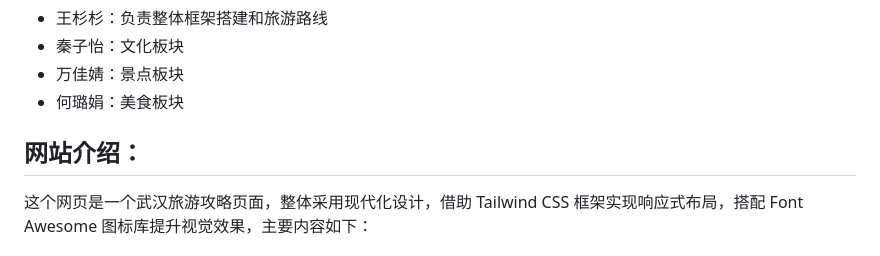
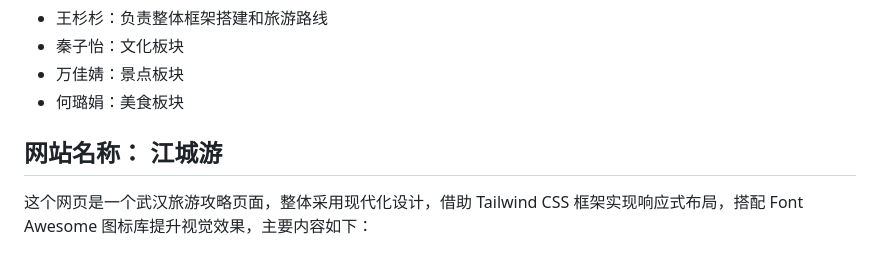
Before and after one commit to wss0910/website-construction, a Markdown page: README.md, the part around the change. Rendered like a GitHub page.

```diff
--- a/README.md
+++ b/README.md
@@ -12,7 +12,7 @@
 - 何璐娟：美食板块
 
 
-## 网站介绍：
+## 网站名称： 江城游
 这个网页是一个武汉旅游攻略页面，整体采用现代化设计，借助 Tailwind CSS 框架实现响应式布局，搭配 Font Awesome 图标库提升视觉效果，主要内容如下：
 
 ### 1. 页面头部与导航栏
```
